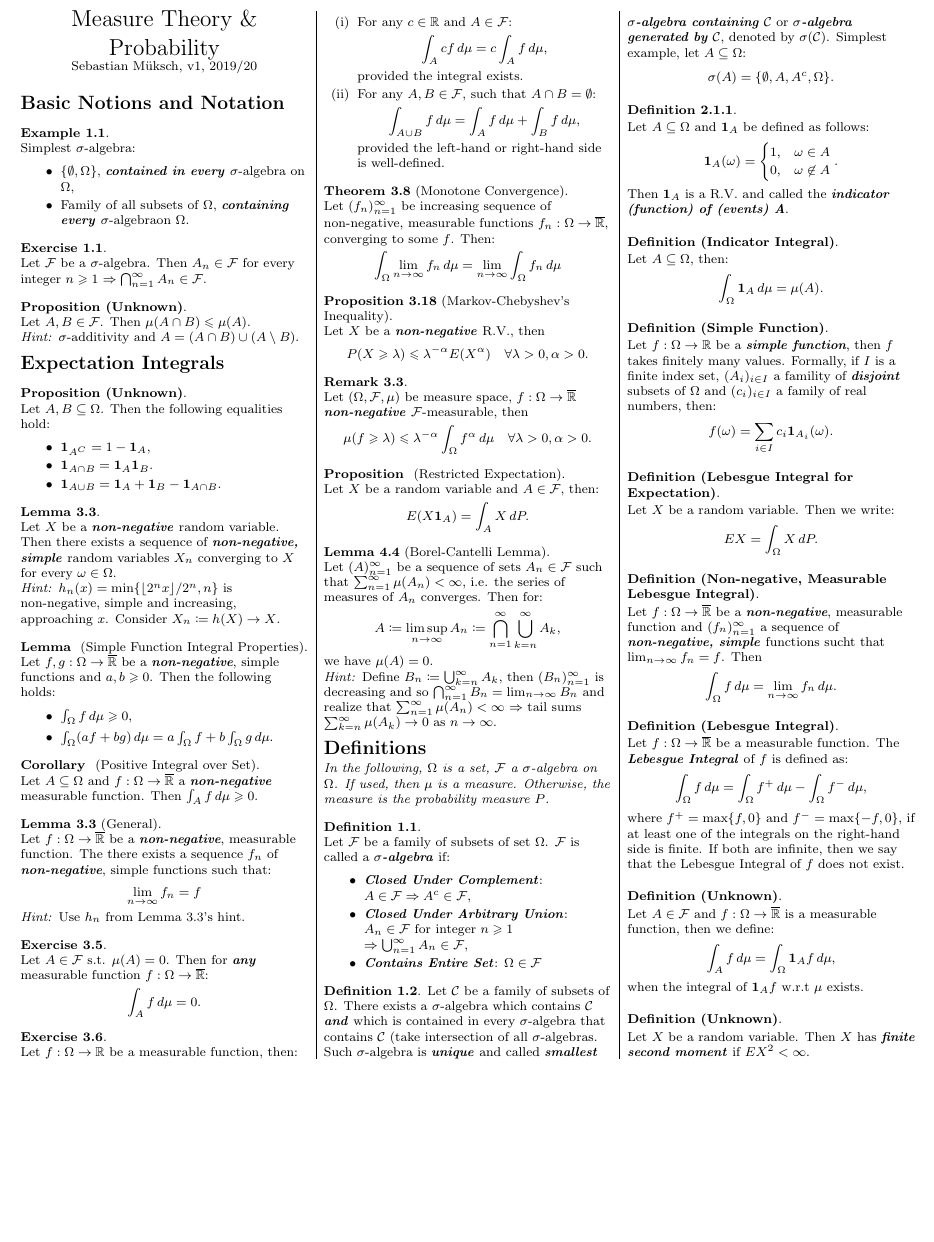
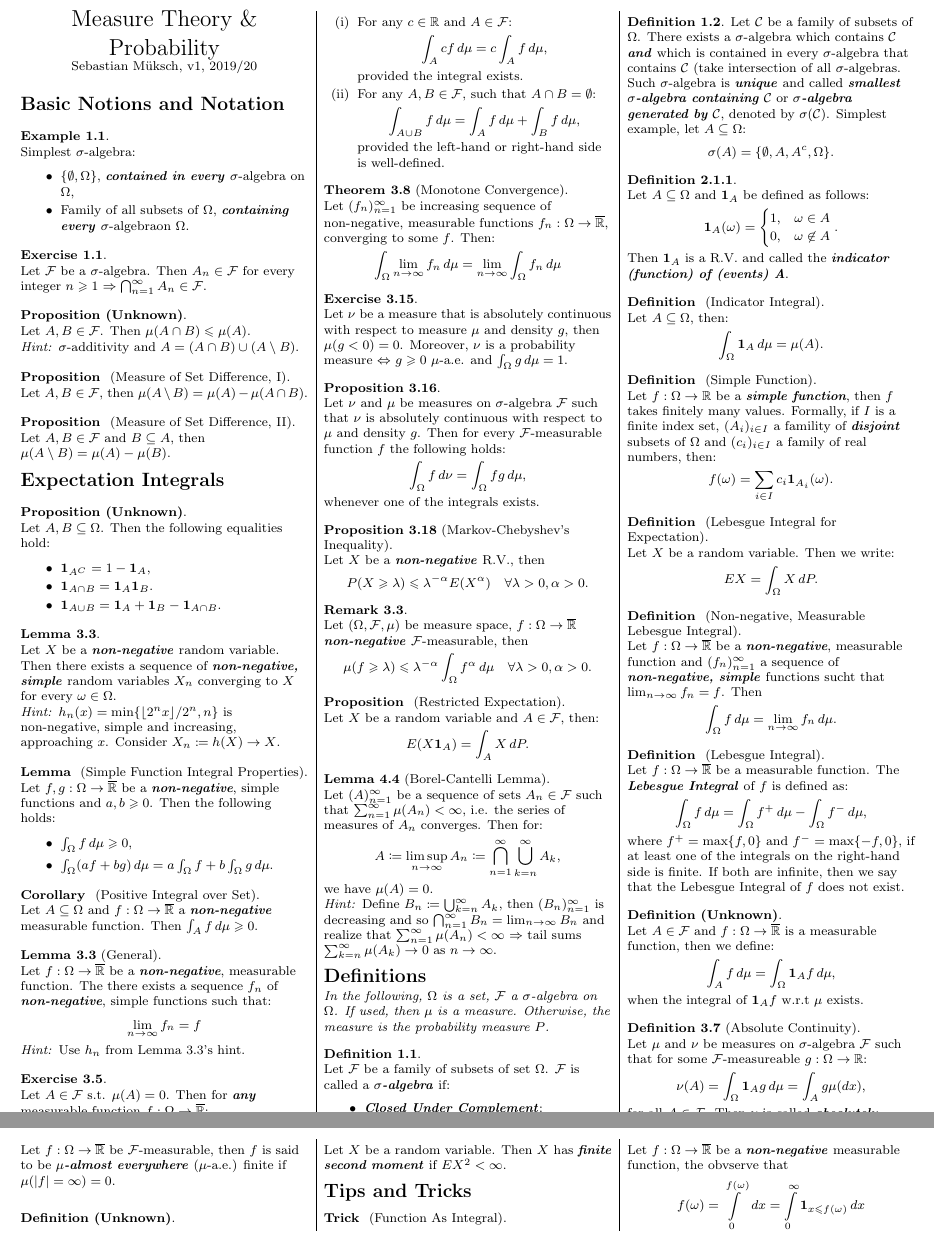
Before and after one commit to smueksch/measure-theory-overview, a LaTeX document (formula-sheet.tex): part of the page before the commit and two parts of pages 1 and 2 of 2 after it, the two joined at a grey line, cut so that both start at the same text, the shorter picture padded with empty space. Compiled offline with pdfLaTeX.

Commit message:
Starting to introduce tips and tricks.

```diff
--- a/formula-sheet.tex
+++ b/formula-sheet.tex
@@ -348,6 +383,18 @@
 
 \end{proposition}
 
+\begin{proposition}{}{Measure of Set Difference, I}
+
+    Let $A, B \in \CalF$, then $\mu(A \setminus B) = \mu(A) - \mu(A \cap B)$.
+
+\end{proposition}
+
+\begin{proposition}{}{Measure of Set Difference, II}
+
+    Let $A, B \in \CalF$ and $B \subseteq A$, then $\mu(A \setminus B) = \mu(A) - \mu(B)$.
+
+\end{proposition}
+
 %%%%%%%%%%%%%%%%%%%%%%%%
 % Expectation Integral %
 %%%%%%%%%%%%%%%%%%%%%%%%
@@ -448,6 +495,24 @@
 
 \end{theorem}
 
+\begin{exercise}{3.15}{}
+
+    Let $\nu$ be a measure that is absolutely continuous with respect to measure $\mu$ and density $g$, then $\mu(g < 0) = 0$. Moreover, $\nu$ is a probability measure $\Leftrightarrow$ $g \geq 0$ $\mu$-a.e. and $\int_{\Omega} g \, d\mu = 1$.
+
+\end{exercise}
+
+\begin{proposition}{3.16}{}
+
+    Let $\nu$ and $\mu$ be measures on \SigmaAlgebra\ $\CalF$ such that $\nu$ is absolutely continuous with respect to $\mu$ and density $g$. Then for every $\CalF$-measurable function $f$ the following holds:
+
+        \begin{align*}
+            \int_{\Omega} f \, d\nu = \int_{\Omega} fg \, d\mu,
+        \end{align*}
+
+    whenever one of the integrals exists.
+
+\end{proposition}
+
 \begin{proposition}{3.18}{Markov-Chebyshev's Inequality}
 
     Let $X$ be a \emph{non-negative} R.V., then
@@ -500,7 +565,7 @@
 
 \textit{In the following, $\Omega$ is a set, $\CalF$ a \SigmaAlgebra\ on $\Omega$. If used, then $\mu$ is a measure. Otherwise, the measure is the probability measure $P$.}
 
-\begin{definition}{1.1}
+\begin{definition}{1.1}{}
 
     Let $\mathcal{F}$ be a family of subsets of set $\Omega$. $\mathcal{F}$ is called a \emph{$\sigma$-algebra} if:
 
@@ -513,7 +578,7 @@
 
 \end{definition}
 
-\begin{definition}{1.2}
+\begin{definition}{1.2}{}
     Let $\mathcal{C}$ be a family of subsets of $\Omega$. There exists a $\sigma$-algebra which contains $\mathcal{C}$ \emph{and} which is contained in every $\sigma$-algebra that contains $\mathcal{C}$ (take intersection of all $\sigma$-algebras. Such $\sigma$-algebra is \emph{unique} and called \emph{smallest $\sigma$-algebra containing $\mathcal{C}$} or \emph{$\sigma$-algebra generated by $\mathcal{C}$}, denoted by $\sigma(\mathcal{C})$. Simplest example, let $A \subseteq \Omega$:
 
         \begin{align*}
@@ -521,7 +586,7 @@
         \end{align*}
 \end{definition}
 
-\begin{definition}{2.1.1}
+\begin{definition}{2.1.1}{}
 
     Let $A \subseteq \Omega$ and $\Indicator{A}$ be defined as follows:
 
@@ -547,7 +612,7 @@
 
 \end{definition}
 
-\begin{definition}{(Simple Function)}
+\begin{definition}{}{Simple Function}
 
     Let $f: \Omega \to \mathbb{R}$ be a \emph{simple function}, then $f$ takes finitely many values. Formally, if $I$ is a finite index set, $(A_i)_{i \in I}$ a famility of \emph{disjoint} subsets of $\Omega$ and $(c_i)_{i \in I}$ a family of real numbers, then:
 
@@ -567,7 +632,7 @@
 
 \end{definition}
 
-\begin{definition}{(Non-negative, Measurable Lebesgue Integral)}
+\begin{definition}{}{Non-negative, Measurable Lebesgue Integral}
 
     Let $f: \Omega \to \overline{\mathbb{R}}$ be a \emph{non-negative}, measurable function and $(f_n)_{n=1}^{\infty}$ a sequence of \emph{non-negative, simple} functions sucht that $\lim_{n \to \infty} f_n = f$. Then
 
@@ -589,7 +654,7 @@
 
 \end{definition}
 
-\begin{definition}{(Unknown)}
+\begin{definition}{(Unknown)}{}
 
     Let $A \in \CalF$ and $f: \Omega \to \overline{\mathbb{R}}$ is a measurable function, then we define:
 
@@ -601,12 +666,46 @@
 
 \end{definition}
 
-\begin{definition}{(Unknown)}
+\begin{definition}{3.7}{Absolute Continuity}
+
+    Let $\mu$ and $\nu$ be measures on \SigmaAlgebra\ $\CalF$ such that for some $\CalF$-measureable $g: \Omega \to \mathbb{R}$:
+
+        \begin{align*}
+            \nu(A) = \int_{\Omega} \Indicator{A} g \, d\mu = \int_{A} g \mu(dx),
+        \end{align*}
+
+    for all $A \in \CalF$. Then $\nu$ is called \emph{absolutely continuous} with respect to $\mu$ and $g$ is called the \emph{density} or \emph{Radon-Nikodym derivative} (Notation: $g = \frac{d\nu}{d\mu}$).
+
+\end{definition}
+
+\begin{definition}{}{$\mu$-Almost Everywhere Finite}
+
+    Let $f: \Omega \to \overline{\mathbb{R}}$ be $\CalF$-measurable, then $f$ is said to be \emph{$\mu$-almost everywhere} ($\mu$-a.e.) finite if $\mu(|f| = \infty) = 0$.
+
+\end{definition}
+
+\begin{definition}{(Unknown)}{}
 
     Let $X$ be a random variable. Then $X$ has \emph{finite second moment} if $EX^2 < \infty$.
 
 \end{definition}
 
+%%%%%%%%%%%
+% Trickts %
+%%%%%%%%%%%
+
+\section{Tips and Tricks}
+
+\begin{trick}{}{Function As Integral}
+
+    Let $f: \Omega \to \overline{\mathbb{R}}$ be a \emph{non-negative} measurable function, the obvserve that
+
+        \begin{align*}
+            f(\omega) = \int\limits_0^{f(\omega)} \, dx = \int\limits_0^{\infty} \Indicator{x \leq f(\omega)} \, dx
+        \end{align*}
+
+\end{trick}
+
 \end{multicols}
 
 \end{document}
```
Also changed, not shown: formula-sheet.pdf, formula-sheet.tex (49 more changed lines).
